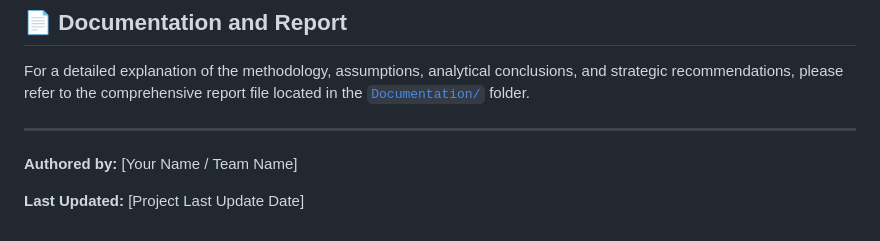
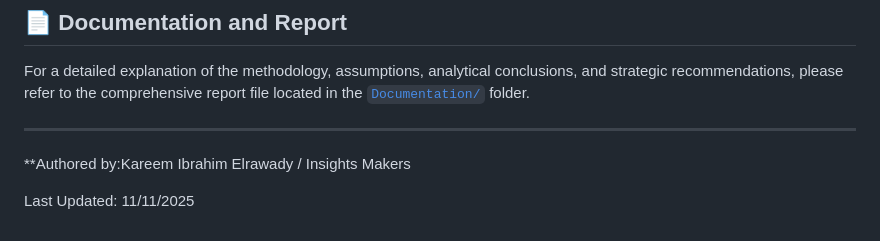
Before and after one commit to 2002kareem/Manufacturing-Resources-Data-Set, a Markdown page: README.md, the part around the change printed below. Drawn GitHub-style.

```diff
--- a/README.md
+++ b/README.md
@@ -56,6 +56,6 @@ For a detailed explanation of the methodology, assumptions, analytical conclusio
 
 -----
 
-**Authored by:** [Your Name / Team Name]
+**Authored by:Kareem Ibrahim Elrawady / Insights Makers
 
-**Last Updated:** [Project Last Update Date]
+Last Updated: 11/11/2025
```
Also changed, not shown: other parts of README.md (+4 -4 lines).
